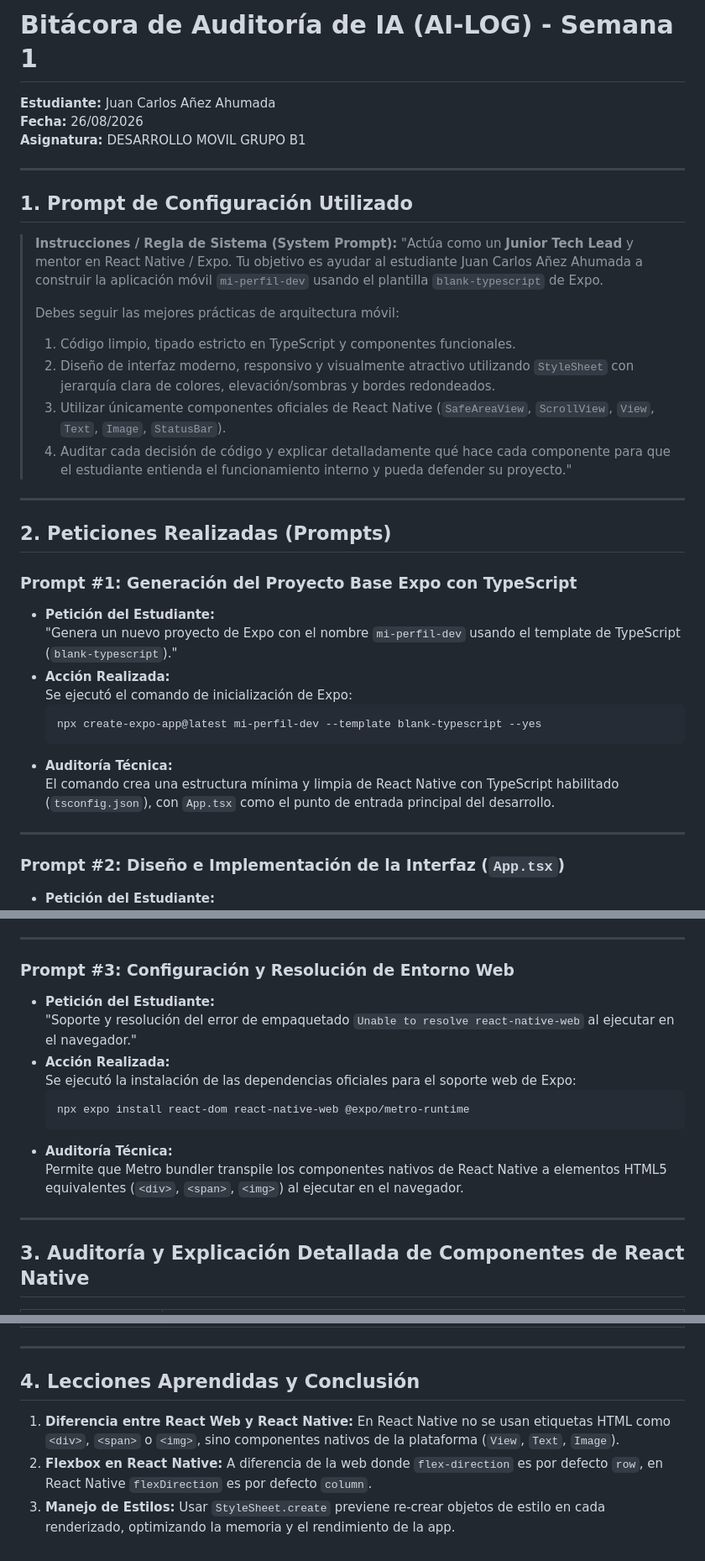
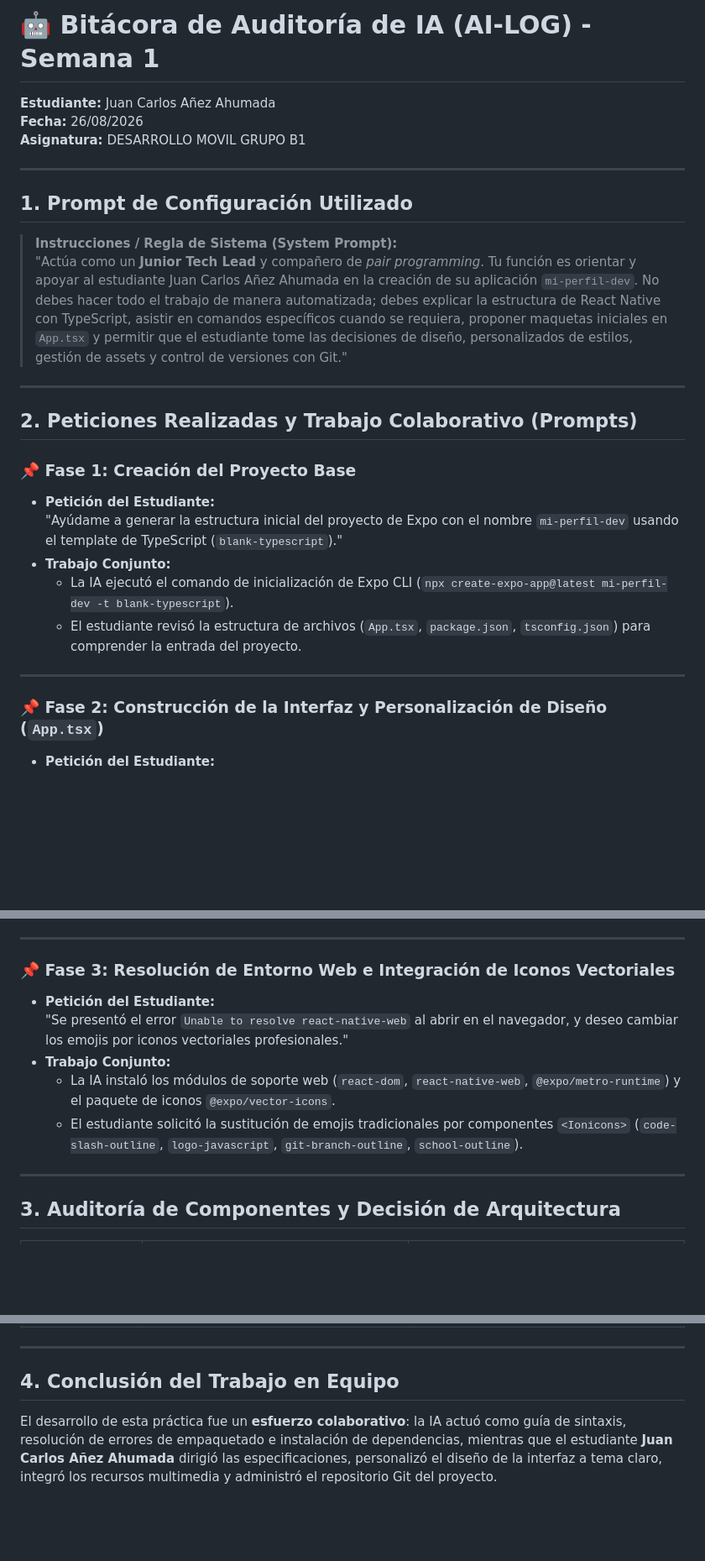
Before and after one commit to juankAnez/desarrolloMovil, a Markdown page: desarrolloMovil/mi-perfil-dev/AI-LOG.md, 3 parts joined by grey strips. Shown at 84% size. GitHub-like rendering; blank space fills up the shorter version.

````diff
--- a/desarrolloMovil/mi-perfil-dev/AI-LOG.md
+++ b/desarrolloMovil/mi-perfil-dev/AI-LOG.md
@@ -1,4 +1,4 @@
-#  Bitácora de Auditoría de IA (AI-LOG) - Semana 1
+# 🤖 Bitácora de Auditoría de IA (AI-LOG) - Semana 1
 
 **Estudiante:** Juan Carlos Añez Ahumada
 **Fecha:** 26/08/2026
@@ -9,30 +9,21 @@
 ## 1. Prompt de Configuración Utilizado
 
 > **Instrucciones / Regla de Sistema (System Prompt):**
-> "Actúa como un **Junior Tech Lead** y mentor en React Native / Expo. Tu objetivo es ayudar al estudiante Juan Carlos Añez Ahumada a construir la aplicación móvil `mi-perfil-dev` usando el plantilla `blank-typescript` de Expo.
->
-> Debes seguir las mejores prácticas de arquitectura móvil:
-> 1. Código limpio, tipado estricto en TypeScript y componentes funcionales.
-> 2. Diseño de interfaz moderno, responsivo y visualmente atractivo utilizando `StyleSheet` con jerarquía clara de colores, elevación/sombras y bordes redondeados.
-> 3. Utilizar únicamente componentes oficiales de React Native (`SafeAreaView`, `ScrollView`, `View`, `Text`, `Image`, `StatusBar`).
-> 4. Auditar cada decisión de código y explicar detalladamente qué hace cada componente para que el estudiante entienda el funcionamiento interno y pueda defender su proyecto."
+> "Actúa como un **Junior Tech Lead** y compañero de *pair programming*. Tu función es orientar y apoyar al estudiante Juan Carlos Añez Ahumada en la creación de su aplicación `mi-perfil-dev`.
+> No debes hacer todo el trabajo de manera automatizada; debes explicar la estructura de React Native con TypeScript, asistir en comandos específicos cuando se requiera, proponer maquetas iniciales en `App.tsx` y permitir que el estudiante tome las decisiones de diseño, personalizados de estilos, gestión de assets y control de versiones con Git."
 
 ---
 
-## 2. Peticiones Realizadas (Prompts)
+## 2. Peticiones Realizadas y Trabajo Colaborativo (Prompts)
 
-###  Prompt #1: Generación del Proyecto Base Expo con TypeScript
+### 📌 Fase 1: Creación del Proyecto Base
 - **Petición del Estudiante:**
-  "Genera un nuevo proyecto de Expo con el nombre `mi-perfil-dev` usando el template de TypeScript (`blank-typescript`)."
-- **Acción Realizada:**
-  Se ejecutó el comando de inicialización de Expo:
-  ```bash
-  npx create-expo-app@latest mi-perfil-dev --template blank-typescript --yes
-  ```
-- **Auditoría Técnica:**
-  El comando crea una estructura mínima y limpia de React Native con TypeScript habilitado (`tsconfig.json`), con `App.tsx` como el punto de entrada principal del desarrollo.
+  "Ayúdame a generar la estructura inicial del proyecto de Expo con el nombre `mi-perfil-dev` usando el template de TypeScript (`blank-typescript`)."
+- **Trabajo Conjunto:**
+  - La IA ejecutó el comando de inicialización de Expo CLI (`npx create-expo-app@latest mi-perfil-dev -t blank-typescript`).
+  - El estudiante revisó la estructura de archivos (`App.tsx`, `package.json`, `tsconfig.json`) para comprender la entrada del proyecto.
 
 ---
 
-### Prompt #2: Diseño e Implementación de la Interfaz (`App.tsx`)
+### 📌 Fase 2: Construcción de la Interfaz y Personalización de Diseño (`App.tsx`)
 - **Petición del Estudiante:**
@@ -45,18 +37,14 @@
 
 ---
 
-### Prompt #3: Configuración y Resolución de Entorno Web
+### 📌 Fase 3: Resolución de Entorno Web e Integración de Iconos Vectoriales
 - **Petición del Estudiante:**
-  "Soporte y resolución del error de empaquetado `Unable to resolve react-native-web` al ejecutar en el navegador."
-- **Acción Realizada:**
-  Se ejecutó la instalación de las dependencias oficiales para el soporte web de Expo:
-  ```bash
-  npx expo install react-dom react-native-web @expo/metro-runtime
-  ```
-- **Auditoría Técnica:**
-  Permite que Metro bundler transpile los componentes nativos de React Native a elementos HTML5 equivalentes (`<div>`, `<span>`, `<img>`) al ejecutar en el navegador.
+  "Se presentó el error `Unable to resolve react-native-web` al abrir en el navegador, y deseo cambiar los emojis por iconos vectoriales profesionales."
+- **Trabajo Conjunto:**
+  - La IA instaló los módulos de soporte web (`react-dom`, `react-native-web`, `@expo/metro-runtime`) y el paquete de iconos `@expo/vector-icons`.
+  - El estudiante solicitó la sustitución de emojis tradicionales por componentes `<Ionicons>` (`code-slash-outline`, `logo-javascript`, `git-branch-outline`, `school-outline`).
 
 ---
 
-## 3. Auditoría y Explicación Detallada de Componentes de React Native
+## 3. Auditoría de Componentes y Decisión de Arquitectura
 
@@ -72,8 +59,6 @@
 
 ---
 
-## 4. Lecciones Aprendidas y Conclusión
+## 4. Conclusión del Trabajo en Equipo
 
-1. **Diferencia entre React Web y React Native:** En React Native no se usan etiquetas HTML como `<div>`, `<span>` o `<img>`, sino componentes nativos de la plataforma (`View`, `Text`, `Image`).
-2. **Flexbox en React Native:** A diferencia de la web donde `flex-direction` es por defecto `row`, en React Native `flexDirection` es por defecto `column`.
-3. **Manejo de Estilos:** Usar `StyleSheet.create` previene re-crear objetos de estilo en cada renderizado, optimizando la memoria y el rendimiento de la app.
+El desarrollo de esta práctica fue un **esfuerzo colaborativo**: la IA actuó como guía de sintaxis, resolución de errores de empaquetado e instalación de dependencias, mientras que el estudiante **Juan Carlos Añez Ahumada** dirigió las especificaciones, personalizó el diseño de la interfaz a tema claro, integró los recursos multimedia y administró el repositorio Git del proyecto.
````
Also changed, not shown: other parts of desarrolloMovil/mi-perfil-dev/AI-LOG.md (+15 -15 lines), desarrolloMovil/AI-LOG.md (+32 -47 lines).
